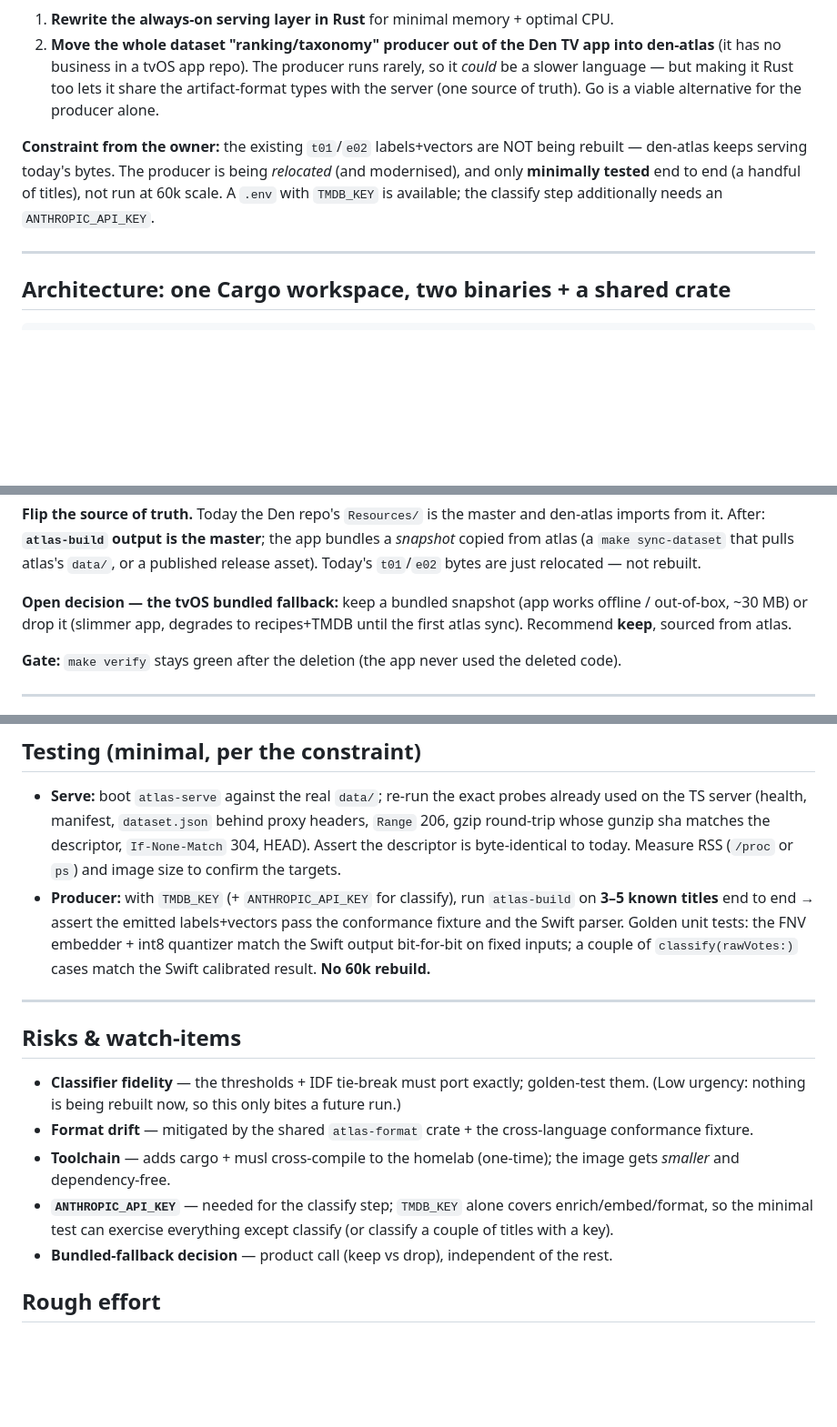
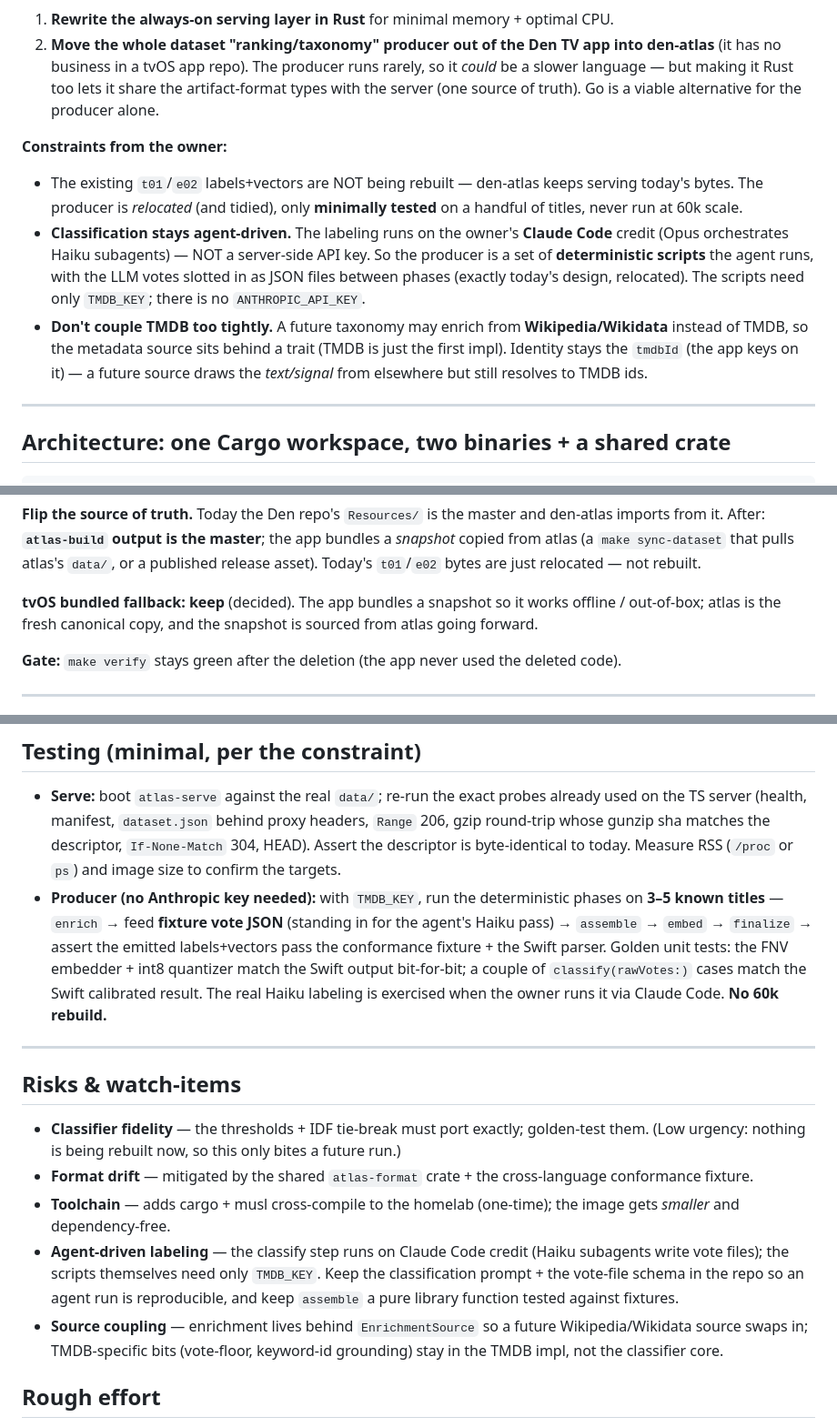
Before and after one commit to oxyc/den-atlas, a Markdown page: docs/rust-migration-plan.md, 3 parts joined by grey strips. Shown at 91% size. Drawn GitHub-style; blank space fills up the shorter version.

```diff
--- a/docs/rust-migration-plan.md
+++ b/docs/rust-migration-plan.md
@@ -7,10 +7,17 @@ Two coupled goals:
    Rust too lets it share the artifact-format types with the server (one source of truth). Go is a viable
    alternative for the producer alone.
 
-**Constraint from the owner:** the existing `t01`/`e02` labels+vectors are NOT being rebuilt — den-atlas keeps
-serving today's bytes. The producer is being *relocated* (and modernised), and only **minimally tested** end
-to end (a handful of titles), not run at 60k scale. A `.env` with `TMDB_KEY` is available; the classify step
-additionally needs an `ANTHROPIC_API_KEY`.
+**Constraints from the owner:**
+- The existing `t01`/`e02` labels+vectors are NOT being rebuilt — den-atlas keeps serving today's bytes. The
+  producer is *relocated* (and tidied), only **minimally tested** on a handful of titles, never run at 60k
+  scale.
+- **Classification stays agent-driven.** The labeling runs on the owner's **Claude Code** credit (Opus
+  orchestrates Haiku subagents) — NOT a server-side API key. So the producer is a set of **deterministic
+  scripts** the agent runs, with the LLM votes slotted in as JSON files between phases (exactly today's design,
+  relocated). The scripts need only `TMDB_KEY`; there is no `ANTHROPIC_API_KEY`.
+- **Don't couple TMDB too tightly.** A future taxonomy may enrich from **Wikipedia/Wikidata** instead of TMDB,
+  so the metadata source sits behind a trait (TMDB is just the first impl). Identity stays the `tmdbId` (the
+  app keys on it) — a future source draws the *text/signal* from elsewhere but still resolves to TMDB ids.
 
 ---
 
@@ -124,9 +142,8 @@ After: **`atlas-build` output is the master**; the app bundles a *snapshot* copi
 `make sync-dataset` that pulls atlas's `data/`, or a published release asset). Today's `t01`/`e02` bytes are
 just relocated — not rebuilt.
 
-**Open decision — the tvOS bundled fallback:** keep a bundled snapshot (app works offline / out-of-box, ~30
-MB) or drop it (slimmer app, degrades to recipes+TMDB until the first atlas sync). Recommend **keep**, sourced
-from atlas.
+**tvOS bundled fallback: keep** (decided). The app bundles a snapshot so it works offline / out-of-box; atlas
+is the fresh canonical copy, and the snapshot is sourced from atlas going forward.
 
 **Gate:** `make verify` stays green after the deletion (the app never used the deleted code).
 
@@ -169,10 +187,12 @@ fails a test.
   server (health, manifest, `dataset.json` behind proxy headers, `Range` 206, gzip round-trip whose gunzip
   sha matches the descriptor, `If-None-Match` 304, HEAD). Assert the descriptor is byte-identical to today.
   Measure RSS (`/proc` or `ps`) and image size to confirm the targets.
-- **Producer:** with `TMDB_KEY` (+ `ANTHROPIC_API_KEY` for classify), run `atlas-build` on **3–5 known
-  titles** end to end → assert the emitted labels+vectors pass the conformance fixture and the Swift parser.
-  Golden unit tests: the FNV embedder + int8 quantizer match the Swift output bit-for-bit on fixed inputs; a
-  couple of `classify(rawVotes:)` cases match the Swift calibrated result. **No 60k rebuild.**
+- **Producer (no Anthropic key needed):** with `TMDB_KEY`, run the deterministic phases on **3–5 known
+  titles** — `enrich` → feed **fixture vote JSON** (standing in for the agent's Haiku pass) → `assemble` →
+  `embed` → `finalize` → assert the emitted labels+vectors pass the conformance fixture + the Swift parser.
+  Golden unit tests: the FNV embedder + int8 quantizer match the Swift output bit-for-bit; a couple of
+  `classify(rawVotes:)` cases match the Swift calibrated result. The real Haiku labeling is exercised when the
+  owner runs it via Claude Code. **No 60k rebuild.**
 
 ---
 
@@ -183,9 +203,11 @@ fails a test.
 - **Format drift** — mitigated by the shared `atlas-format` crate + the cross-language conformance fixture.
 - **Toolchain** — adds cargo + musl cross-compile to the homelab (one-time); the image gets *smaller* and
   dependency-free.
-- **`ANTHROPIC_API_KEY`** — needed for the classify step; `TMDB_KEY` alone covers enrich/embed/format, so the
-  minimal test can exercise everything except classify (or classify a couple of titles with a key).
-- **Bundled-fallback decision** — product call (keep vs drop), independent of the rest.
+- **Agent-driven labeling** — the classify step runs on Claude Code credit (Haiku subagents write vote files);
+  the scripts themselves need only `TMDB_KEY`. Keep the classification prompt + the vote-file schema in the
+  repo so an agent run is reproducible, and keep `assemble` a pure library function tested against fixtures.
+- **Source coupling** — enrichment lives behind `EnrichmentSource` so a future Wikipedia/Wikidata source swaps
+  in; TMDB-specific bits (vote-floor, keyword-id grounding) stay in the TMDB impl, not the classifier core.
 
 ## Rough effort
 RUST-1 ~2–3 days (serving is small + well-spec'd). RUST-2 ~3–5 days (the classifier + LLM + TMDB port is the
```
Also changed, not shown: other parts of docs/rust-migration-plan.md (+29 -17 lines).
